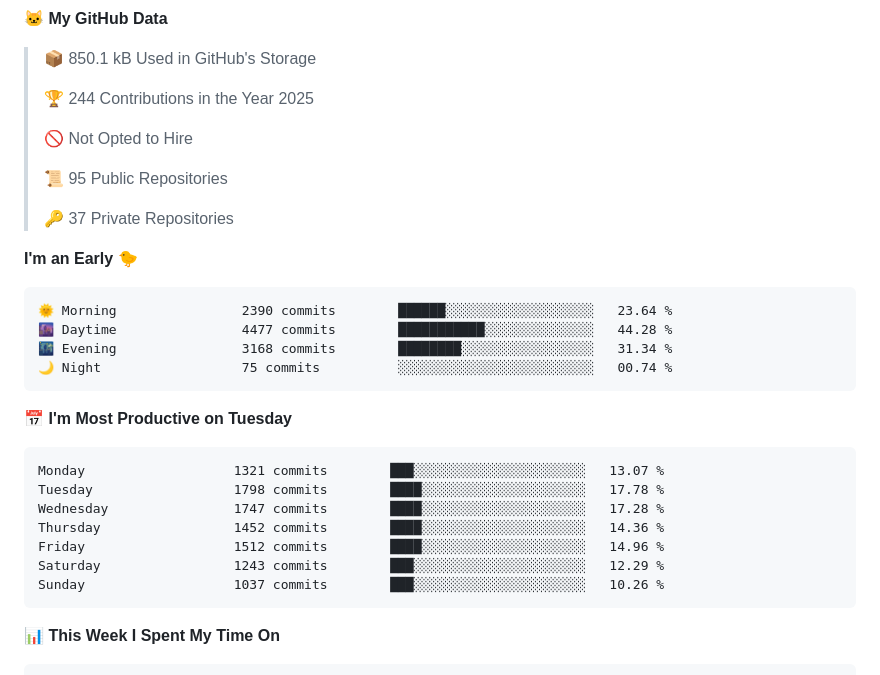
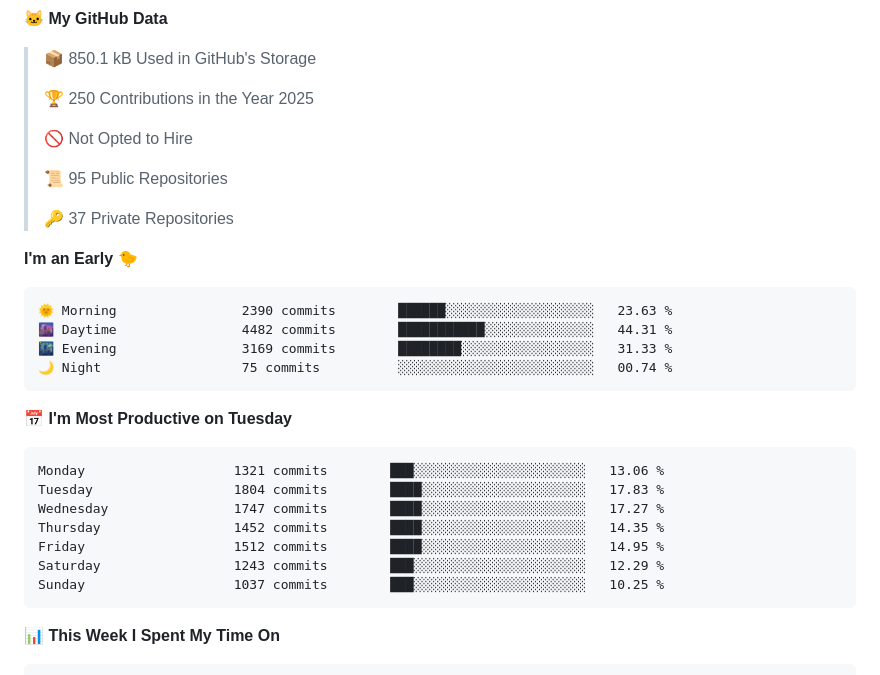
Before and after one commit to cdfmlr/cdfmlr, a Markdown page: README.md, the part around one of its changes. Drawn GitHub-style; folded sections open.

Commit message:
Updated with Dev Metrics

````diff
--- a/README.md
+++ b/README.md
@@ -37,7 +37,7 @@ Homepage: [www.murchinroom.fun](https://www.murchinroom.fun)
 
 > 📦 850.1 kB Used in GitHub's Storage
  >
-> 🏆 244 Contributions in the Year 2025
+> 🏆 250 Contributions in the Year 2025
  >
 > 🚫 Not Opted to Hire
  >
@@ -48,21 +48,21 @@ Homepage: [www.murchinroom.fun](https://www.murchinroom.fun)
 **I'm an Early 🐤**
 
 ```text
-🌞 Morning                2390 commits        ██████░░░░░░░░░░░░░░░░░░░   23.64 %
-🌆 Daytime                4477 commits        ███████████░░░░░░░░░░░░░░   44.28 %
-🌃 Evening                3168 commits        ████████░░░░░░░░░░░░░░░░░   31.34 %
+🌞 Morning                2390 commits        ██████░░░░░░░░░░░░░░░░░░░   23.63 %
+🌆 Daytime                4482 commits        ███████████░░░░░░░░░░░░░░   44.31 %
+🌃 Evening                3169 commits        ████████░░░░░░░░░░░░░░░░░   31.33 %
 🌙 Night                  75 commits          ░░░░░░░░░░░░░░░░░░░░░░░░░   00.74 %
 ```
 📅 **I'm Most Productive on Tuesday**
 
 ```text
-Monday                   1321 commits        ███░░░░░░░░░░░░░░░░░░░░░░   13.07 %
-Tuesday                  1798 commits        ████░░░░░░░░░░░░░░░░░░░░░   17.78 %
-Wednesday                1747 commits        ████░░░░░░░░░░░░░░░░░░░░░   17.28 %
-Thursday                 1452 commits        ████░░░░░░░░░░░░░░░░░░░░░   14.36 %
-Friday                   1512 commits        ████░░░░░░░░░░░░░░░░░░░░░   14.96 %
+Monday                   1321 commits        ███░░░░░░░░░░░░░░░░░░░░░░   13.06 %
+Tuesday                  1804 commits        ████░░░░░░░░░░░░░░░░░░░░░   17.83 %
+Wednesday                1747 commits        ████░░░░░░░░░░░░░░░░░░░░░   17.27 %
+Thursday                 1452 commits        ████░░░░░░░░░░░░░░░░░░░░░   14.35 %
+Friday                   1512 commits        ████░░░░░░░░░░░░░░░░░░░░░   14.95 %
 Saturday                 1243 commits        ███░░░░░░░░░░░░░░░░░░░░░░   12.29 %
-Sunday                   1037 commits        ███░░░░░░░░░░░░░░░░░░░░░░   10.26 %
+Sunday                   1037 commits        ███░░░░░░░░░░░░░░░░░░░░░░   10.25 %
 ```
 
 
````
Also changed, not shown: other parts of README.md (+1 -1 lines).
